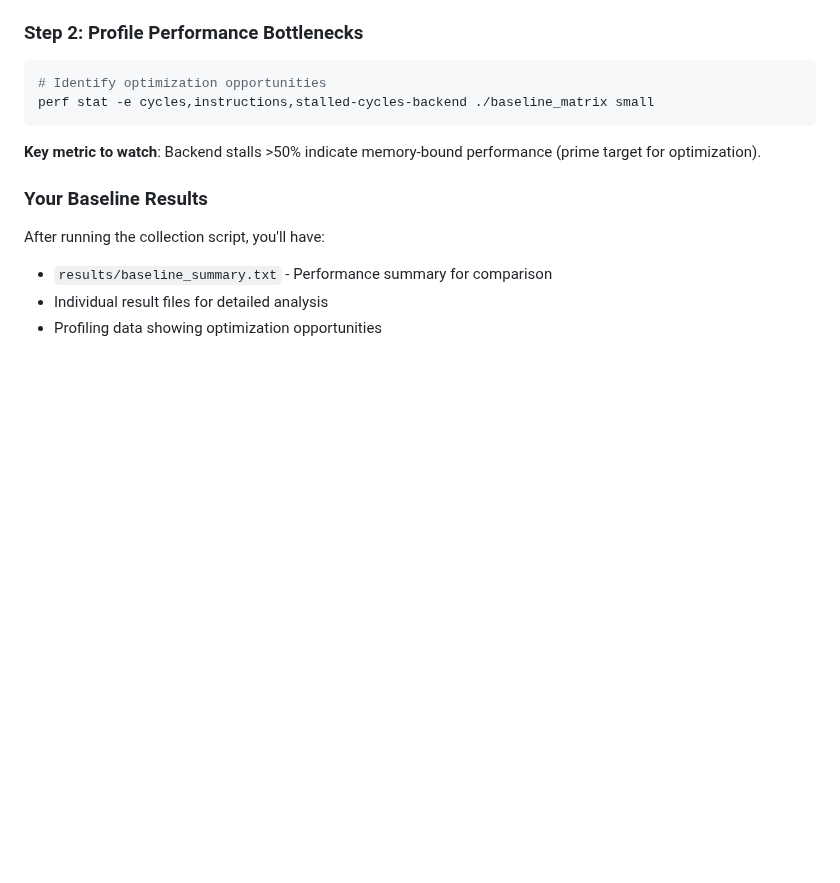
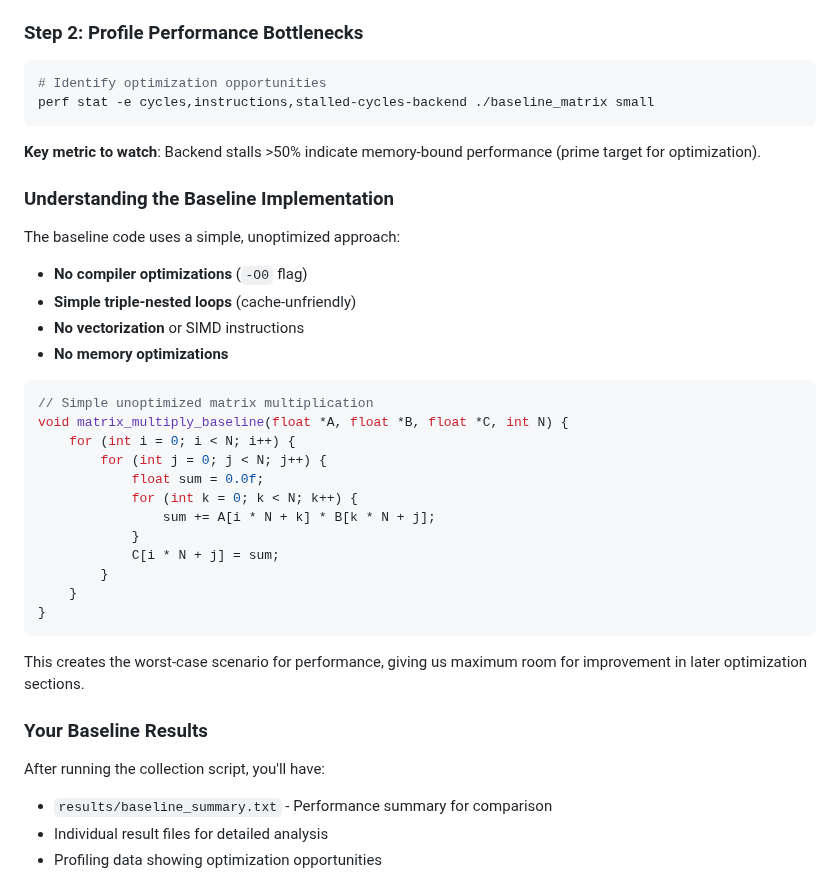
Before and after one commit to geremyCohen/arm_benchmarking, a Markdown page: 03-baseline.md, the part around the change. Rendered like a GitHub page; blank space fills up the shorter version.

Commit message:
Add back detailed explainer snippets to 03-baseline.md
- Restore explanation of baseline implementation approach
- Include code snippet showing unoptimized matrix multiplication
- Explain why we use worst-case scenario for maximum improvement potential
- Keep streamlined commands while adding educational context

````diff
--- a/03-baseline.md
+++ b/03-baseline.md
@@ -78,6 +78,31 @@ perf stat -e cycles,instructions,stalled-cycles-backend ./baseline_matrix small
 ```
 
 **Key metric to watch**: Backend stalls >50% indicate memory-bound performance (prime target for optimization).
+
+### Understanding the Baseline Implementation
+
+The baseline code uses a simple, unoptimized approach:
+- **No compiler optimizations** (`-O0` flag)
+- **Simple triple-nested loops** (cache-unfriendly)
+- **No vectorization** or SIMD instructions
+- **No memory optimizations**
+
+```c
+// Simple unoptimized matrix multiplication
+void matrix_multiply_baseline(float *A, float *B, float *C, int N) {
+    for (int i = 0; i < N; i++) {
+        for (int j = 0; j < N; j++) {
+            float sum = 0.0f;
+            for (int k = 0; k < N; k++) {
+                sum += A[i * N + k] * B[k * N + j];
+            }
+            C[i * N + j] = sum;
+        }
+    }
+}
+```
+
+This creates the worst-case scenario for performance, giving us maximum room for improvement in later optimization sections.
 
 ### Your Baseline Results
 After running the collection script, you'll have:
````
